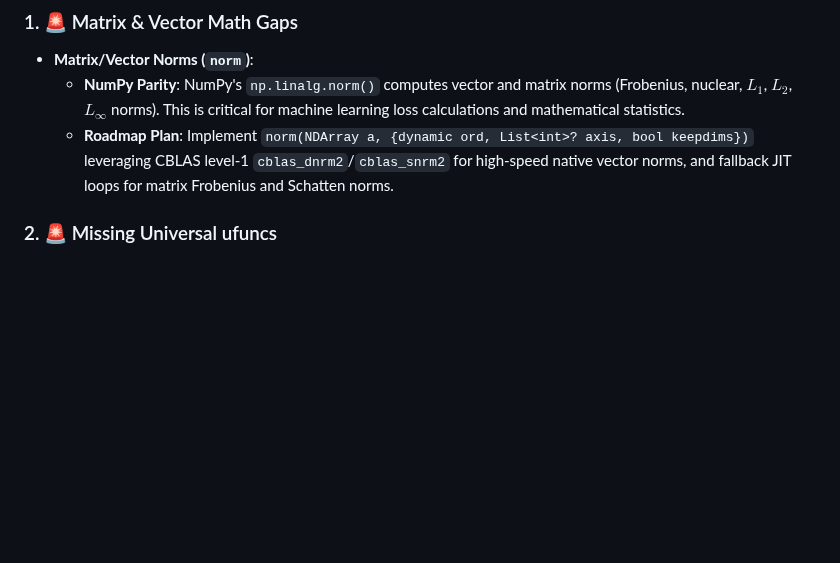
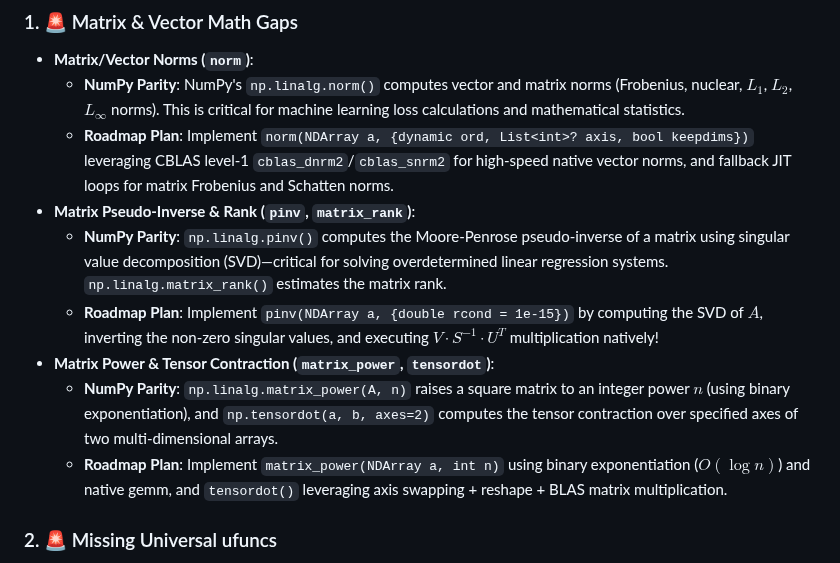
Before and after one commit to sigurdm/scientific_dart, a Markdown page: pkgs/num_dart/FINDINGS.md, the part around the change. Drawn GitHub-style; blank space fills up the shorter version.

Commit message:
Enrich Section 10 Matrix Math Gaps roadmap targets in FINDINGS.md

```diff
--- a/pkgs/num_dart/FINDINGS.md
+++ b/pkgs/num_dart/FINDINGS.md
@@ -650,6 +650,12 @@ In this holistic review, we analyze the gaps between Dart's `num_dart` and Pytho
 * **Matrix/Vector Norms (`norm`)**:
   - **NumPy Parity**: NumPy's `np.linalg.norm()` computes vector and matrix norms (Frobenius, nuclear, $L_1$, $L_2$, $L_{\infty}$ norms). This is critical for machine learning loss calculations and mathematical statistics.
   - **Roadmap Plan**: Implement `norm(NDArray a, {dynamic ord, List<int>? axis, bool keepdims})` leveraging CBLAS level-1 `cblas_dnrm2`/`cblas_snrm2` for high-speed native vector norms, and fallback JIT loops for matrix Frobenius and Schatten norms.
+* **Matrix Pseudo-Inverse & Rank (`pinv`, `matrix_rank`)**:
+  - **NumPy Parity**: `np.linalg.pinv()` computes the Moore-Penrose pseudo-inverse of a matrix using singular value decomposition (SVD)—critical for solving overdetermined linear regression systems. `np.linalg.matrix_rank()` estimates the matrix rank.
+  - **Roadmap Plan**: Implement `pinv(NDArray a, {double rcond = 1e-15})` by computing the SVD of $A$, inverting the non-zero singular values, and executing $V \cdot S^{-1} \cdot U^T$ multiplication natively!
+* **Matrix Power & Tensor Contraction (`matrix_power`, `tensordot`)**:
+  - **NumPy Parity**: `np.linalg.matrix_power(A, n)` raises a square matrix to an integer power $n$ (using binary exponentiation), and `np.tensordot(a, b, axes=2)` computes the tensor contraction over specified axes of two multi-dimensional arrays.
+  - **Roadmap Plan**: Implement `matrix_power(NDArray a, int n)` using binary exponentiation ($O(\log n)$) and native gemm, and `tensordot()` leveraging axis swapping + reshape + BLAS matrix multiplication.
 
 ### 2. 🚨 Missing Universal ufuncs
 * **Inverse Trigonometric & Advanced Math**:
```
